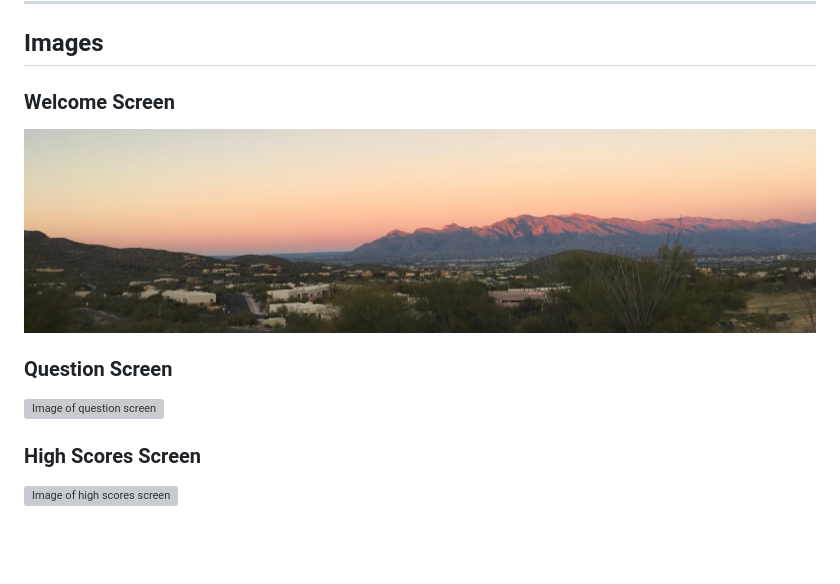
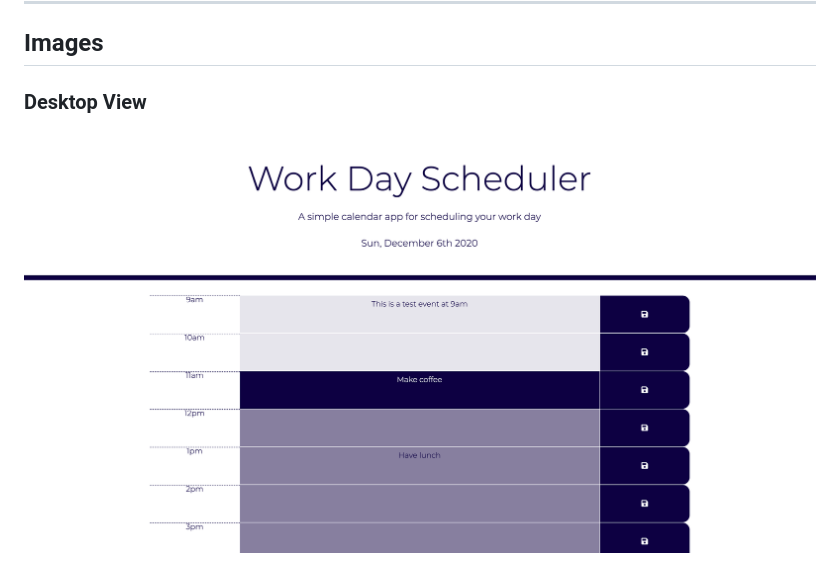
Before and after one commit to quaylas/qs.dayschedule.wk5, a Markdown page: README.md, the part around the change. GitHub-like rendering; pictures changed too: assets/images/desktopView.png (added); blank space fills up the shorter version; grey boxes are pictures that could not be loaded.

Commit message:
updated README images

```diff
--- a/README.md
+++ b/README.md
@@ -60,14 +60,6 @@ THEN the saved events persist
 
 ---
 ## Images
-### Welcome Screen
+### Desktop View
 
-![Image of welcome screen](./assets/images/PortfolioHero.jpeg)
-
-### Question Screen
-
-![Image of question screen](./assets/images/questionScreen.png)
-
-### High Scores Screen
-
-![Image of high scores screen](./assets/images/highScoreScreen.png)
+![Desktop view of workday scheduler](./assets/images/desktopView.png)
```
